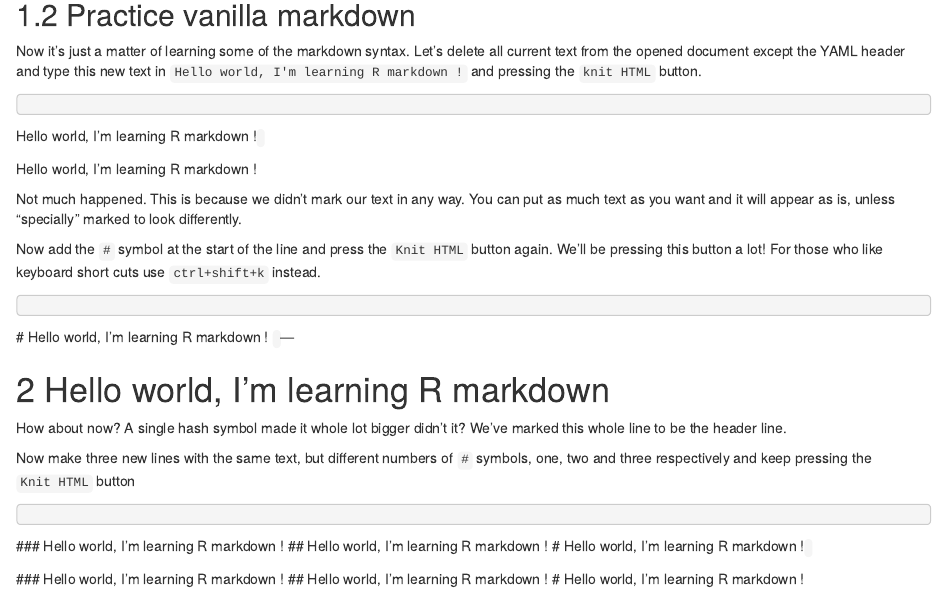
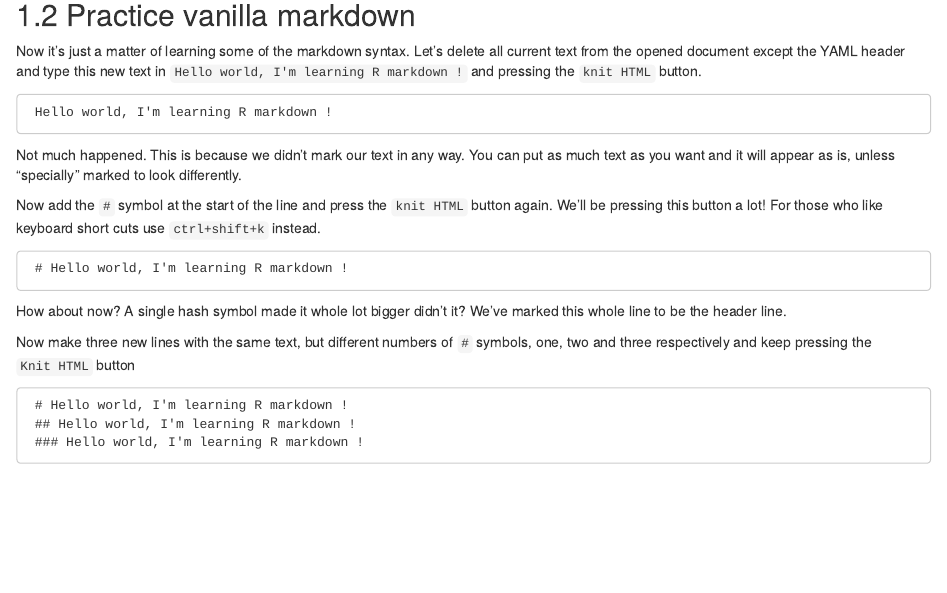
Before and after one commit to MonashDataFluency/r-rep-res, an R Markdown document (book/02-markdown.Rmd): the page in a window 1100 px wide, from 1070 px down. Rendered offline with R 4.5, knitr and Pandoc, with nearby package versions; drawn as R Markdown's standard HTML page in place of the format the file asks for.

Commit message:
work in progress...

````diff
--- a/book/02-markdown.Rmd
+++ b/book/02-markdown.Rmd
@@ -53,45 +57,27 @@ There actually not that much to core (vanila) of markdown essentially all of it
 
 Now it's just a matter of learning some of the markdown syntax. Let's delete all current text from the opened document except the YAML header and type this new text in `Hello world, I'm learning R markdown !` and pressing the `knit HTML` button.
 
-```r
-`r ''` ```
+```
 `r ''` Hello world, I'm learning R markdown !
-`r ''` ```
 ```
-
-Hello world, I'm learning R markdown !
 
 Not much happened. This is because we didn't mark our text in any way. You can put as much text as you want and it will appear as is, unless "specially" marked to look differently.
 
-Now add the `#` symbol at the start of the line and press the `Knit HTML` button again. We'll be pressing this button a lot! For those who like keyboard short cuts use `ctrl+shift+k` instead.
+Now add the `#` symbol at the start of the line and press the `knit HTML` button again. We'll be pressing this button a lot! For those who like keyboard short cuts use `ctrl+shift+k` instead.
 
-```r
-`r ''` ```
+```
 `r ''` # Hello world, I'm learning R markdown !
-`r ''` ```
 ```
----
-
-# Hello world, I'm learning R markdown
-
 
 How about now? A single hash symbol made it whole lot bigger didn't it? We've marked this whole line to be the header line.
 
 Now make three new lines with the same text, but different numbers of `#` symbols, one, two and three respectively and keep pressing the `Knit HTML` button
 
-```r
-`r ''` ```
+```
+`r ''` # Hello world, I'm learning R markdown !
+`r ''` ## Hello world, I'm learning R markdown !
 `r ''` ### Hello world, I'm learning R markdown !
-`r ''` ## Hello world, I'm learning R markdown !
-`r ''` # Hello world, I'm learning R markdown !
-`r ''` ```
 ```
-
-### Hello world, I'm learning R markdown !</h3>
-## Hello world, I'm learning R markdown !</h2>
-# Hello world, I'm learning R markdown !</h1>
-
----
 
 This is how you can specify different headers type using markdown.
 
--- a/book/_bookdown.yml
+++ b/book/_bookdown.yml
@@ -3,6 +3,8 @@ rmd_files:
   - 00-index.Rmd
   - 01-introduction.Rmd
   - 02-markdown.Rmd
+  - 03-yaml-header-intro.Rmd
+  - 04-r-chunk.Rmd
 
 new_session: yes
 output_dir: "../docs"
````
Also changed, not shown: book/01-introduction.Rmd (+29 -0 lines), book/03-yaml-header-intro.Rmd (added, +1 -0 lines), book/04-r-chunks.Rmd (added, +1 -0 lines), book/02-markdown.Rmd (4 more changed lines).
